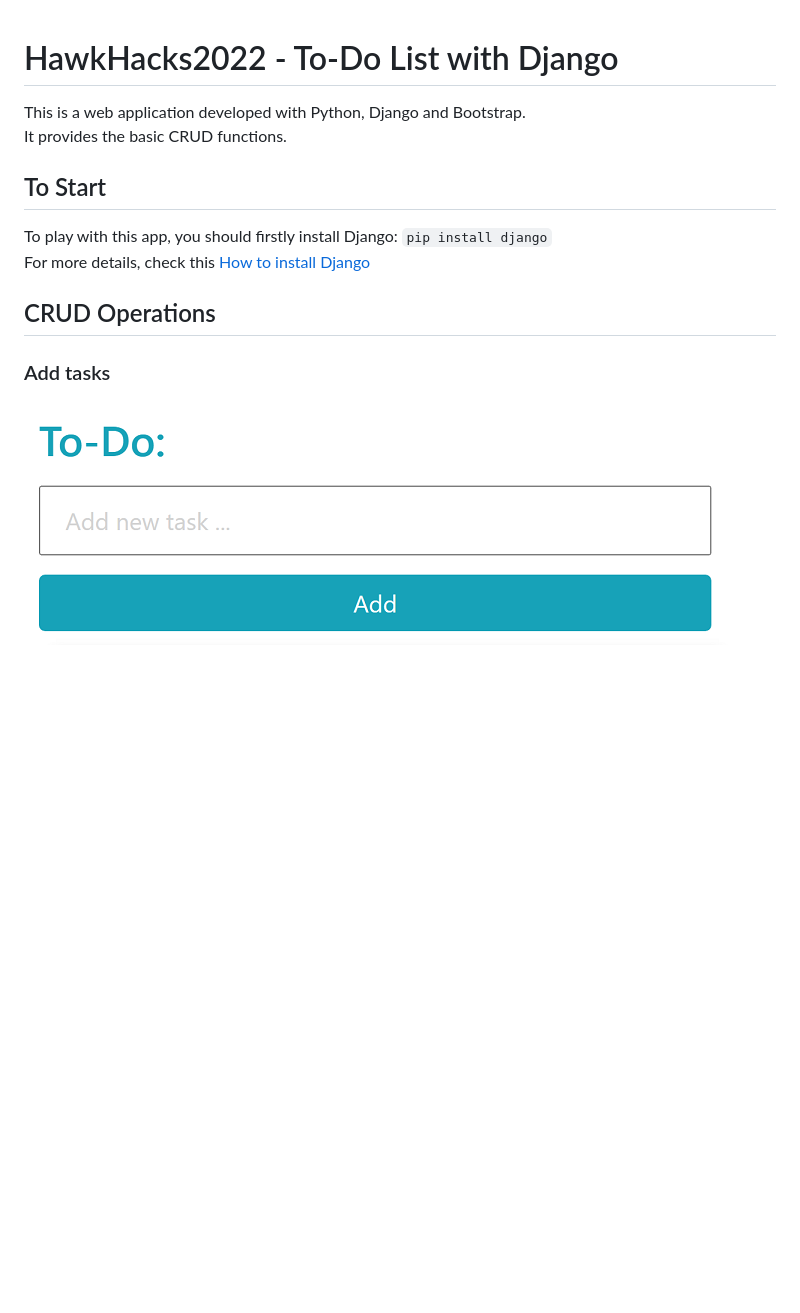
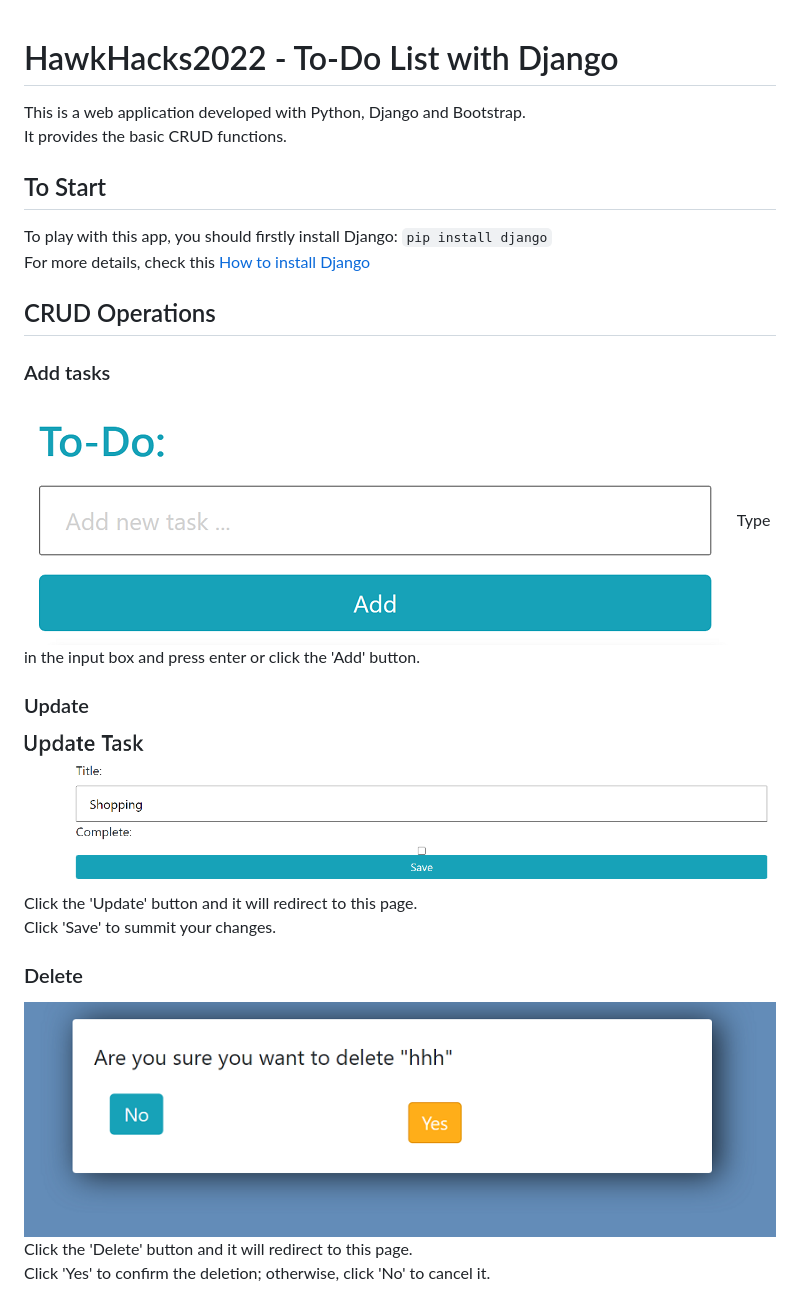
Before and after one commit to Inventhrice/HawkHacks2022, a Markdown page: README.md, the part around the change. Drawn GitHub-style; pictures changed too: res/delete.png (added), res/update.png (added); blank space fills up the shorter version.

```diff
--- a/README.md
+++ b/README.md
@@ -1,9 +1,28 @@
 # HawkHacks2022 - To-Do List with Django
+
 This is a web application developed with Python, Django and Bootstrap.
 It provides the basic CRUD functions.
+
 ## To Start
-To play with this app, you should firstly install Django:      `pip install django`
+
+To play with this app, you should firstly install Django: `pip install django`
  For more details, check this [How to install Django](https://docs.djangoproject.com/en/4.0/topics/install/)
+
 ## CRUD Operations
+
 ### Add tasks
- ![image](/res/add.png)
+
+![image](/res/add.png)
+Type in the input box and press enter or click the 'Add' button.
+
+### Update
+
+![image](/res/update.png)
+Click the 'Update' button and it will redirect to this page.
+Click 'Save' to summit your changes.
+
+### Delete
+
+![image](/res/delete.png)
+Click the 'Delete' button and it will redirect to this page.
+Click 'Yes' to confirm the deletion; otherwise, click 'No' to cancel it.
```
Also changed, not shown: 3 other files.
